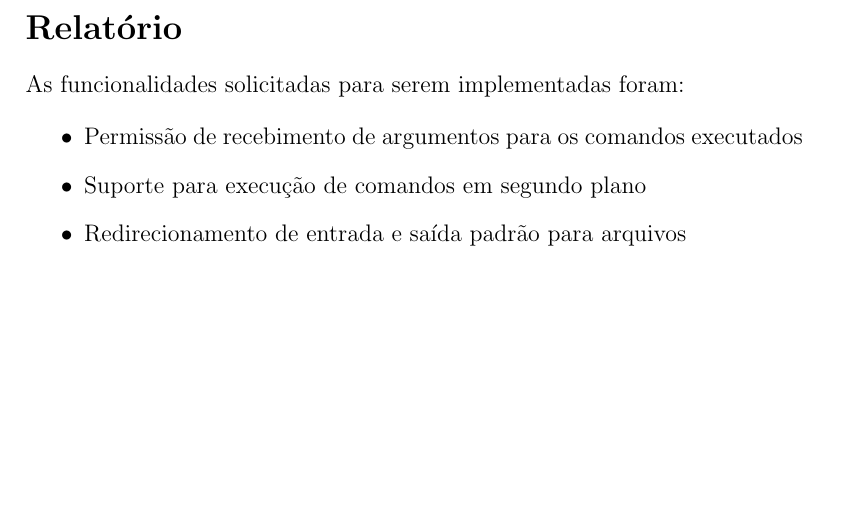
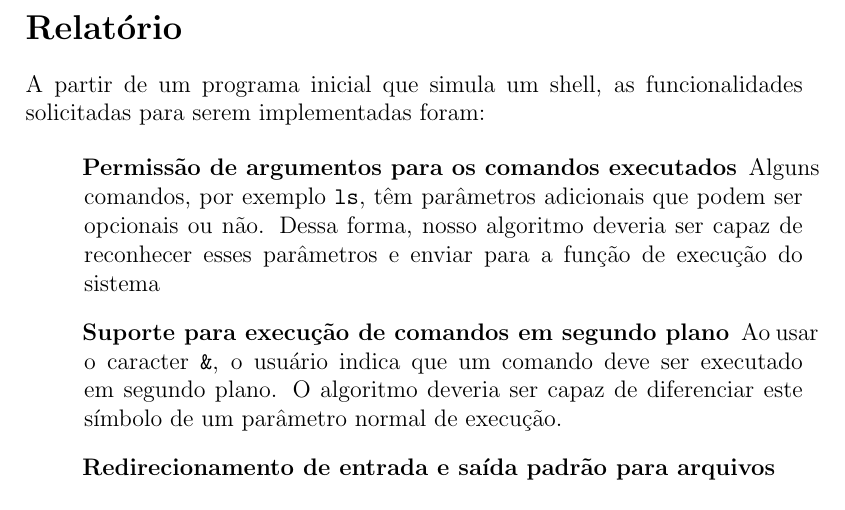
Before and after one commit to giovana-morais/lab_so, a LaTeX document (projeto_2/projeto_2.tex): part of page 2 of 3, cut so that both start at the same text, the shorter picture padded with empty space. Compiled offline with pdfLaTeX.

Commit message:
arrumando detalhes

```diff
--- a/projeto_2/projeto_2.tex
+++ b/projeto_2/projeto_2.tex
@@ -1,6 +1,7 @@
 \documentclass[12pt]{article}
 \usepackage[utf8]{inputenc}
 \usepackage[brazilian]{babel}
+\usepackage{enumitem}
 
 \author{Gabriel de Paula e Lima  587710\\
         Giovana Vieira de Morais  587591}
@@ -13,13 +14,20 @@
 
 \section*{Relatório}
 
-As funcionalidades solicitadas para serem implementadas foram:
+A partir de um programa inicial que simula um shell, as funcionalidades solicitadas para serem implementadas foram:
 
-\begin{itemize}
-\item{Permissão de recebimento de argumentos para os comandos executados}
-\item{Suporte para execução de comandos em segundo plano}
-\item{Redirecionamento de entrada e saída padrão para arquivos}
-\end{itemize}
+\begin{description}[labelindent=1cm]
+    \item[Permissão de argumentos para os comandos
+        executados]{Alguns comandos, por exemplo \texttt{ls}, têm parâmetros
+        adicionais que podem ser opcionais ou não. Dessa forma, nosso algoritmo
+        deveria ser capaz de reconhecer esses parâmetros e enviar para a função
+        de execução do sistema}
+    \item[Suporte para execução de comandos em segundo plano]{Ao usar o
+        caracter \texttt{\&}, o usuário indica que um comando deve ser executado
+        em segundo plano. O algoritmo deveria ser capaz de diferenciar este
+        símbolo de um parâmetro normal de execução.}
+    \item[Redirecionamento de entrada e saída padrão para arquivos]
+\end{description}
 
 A seguir explicaremos como implementamos cada uma dessas funções
 
```
